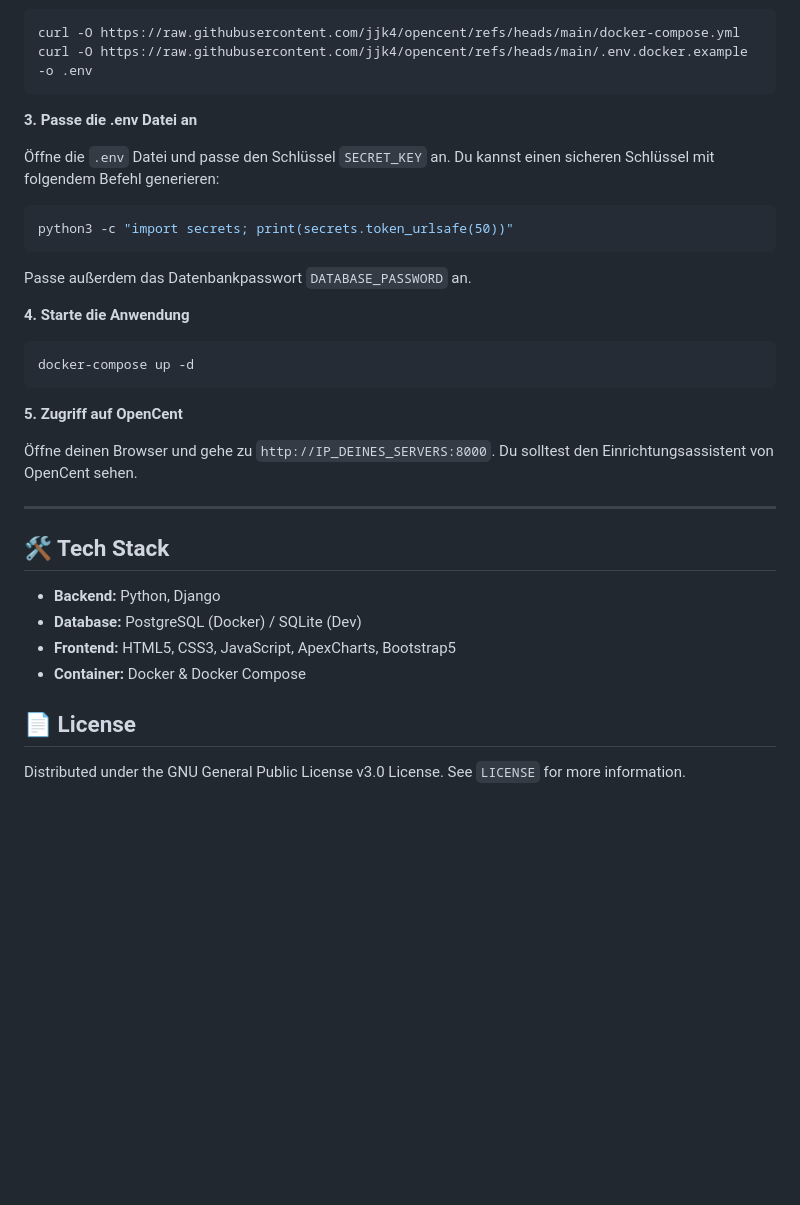
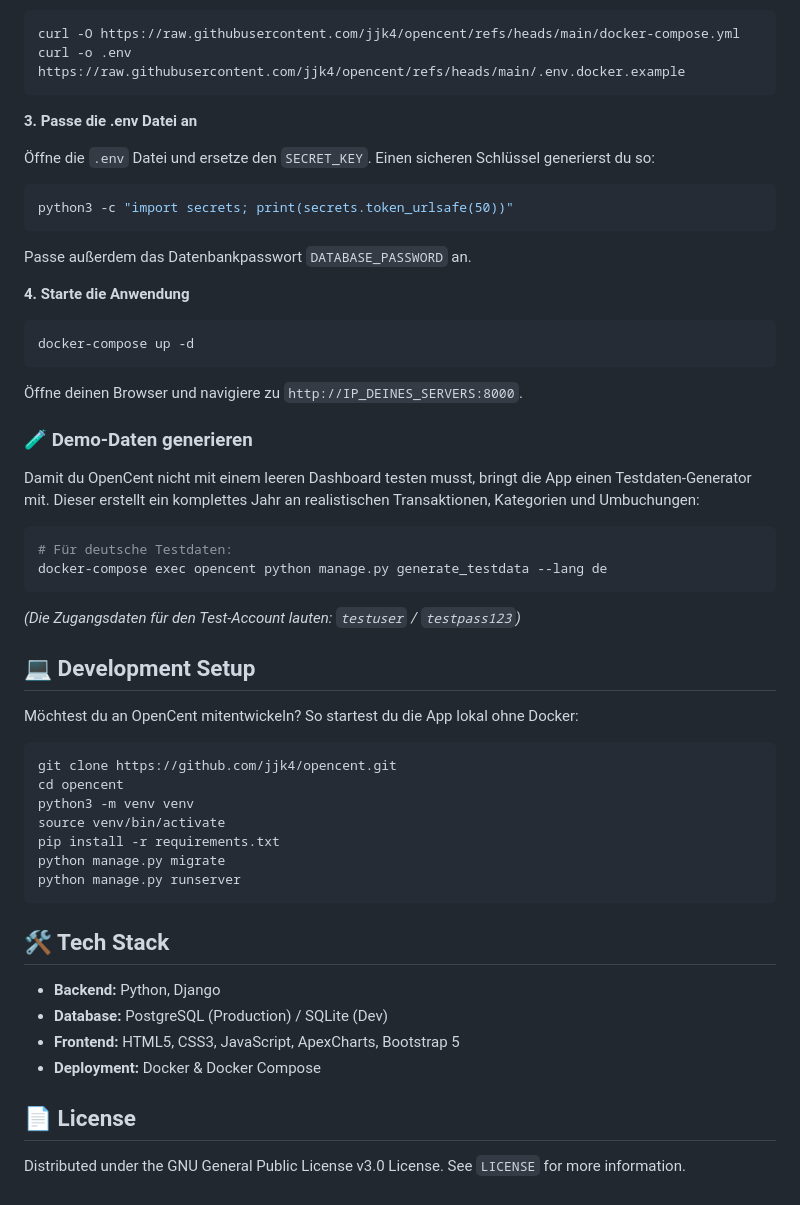
Before and after one commit to jjk4/opencent, a Markdown page: README.md, the part around one of its changes. Drawn GitHub-style; blank space fills up the shorter version.

````diff
--- a/README.md
+++ b/README.md
@@ -64,13 +139,12 @@ Folge dazu der Anleitung aus der Docker Dokumentation: https://docs.docker.com/e
 
 ```bash
 curl -O https://raw.githubusercontent.com/jjk4/opencent/refs/heads/main/docker-compose.yml
-curl -O https://raw.githubusercontent.com/jjk4/opencent/refs/heads/main/.env.docker.example -o .env
+curl -o .env https://raw.githubusercontent.com/jjk4/opencent/refs/heads/main/.env.docker.example
 ```
 
 **3. Passe die .env Datei an**
 
-Öffne die `.env` Datei und passe den Schlüssel `SECRET_KEY` an. Du kannst einen sicheren Schlüssel mit folgendem Befehl generieren:
-
+Öffne die `.env` Datei und ersetze den `SECRET_KEY`. Einen sicheren Schlüssel generierst du so:
 ```bash
 python3 -c "import secrets; print(secrets.token_urlsafe(50))"
 ```
@@ -81,21 +155,37 @@ Passe außerdem das Datenbankpasswort `DATABASE_PASSWORD` an.
 ```bash
 docker-compose up -d
 ```
+Öffne deinen Browser und navigiere zu `http://IP_DEINES_SERVERS:8000`.
 
-**5. Zugriff auf OpenCent**
+### 🧪 Demo-Daten generieren
+Damit du OpenCent nicht mit einem leeren Dashboard testen musst, bringt die App einen Testdaten-Generator mit. Dieser erstellt ein komplettes Jahr an realistischen Transaktionen, Kategorien und Umbuchungen:
 
-Öffne deinen Browser und gehe zu `http://IP_DEINES_SERVERS:8000`. Du solltest den Einrichtungsassistent von OpenCent sehen.
+```bash
+# Für deutsche Testdaten:
+docker-compose exec opencent python manage.py generate_testdata --lang de
+```
+*(Die Zugangsdaten für den Test-Account lauten: `testuser` / `testpass123`)*
 
+## 💻 Development Setup
 
----
+Möchtest du an OpenCent mitentwickeln? So startest du die App lokal ohne Docker:
+
+```bash
+git clone https://github.com/jjk4/opencent.git
+cd opencent
+python3 -m venv venv
+source venv/bin/activate
+pip install -r requirements.txt
+python manage.py migrate
+python manage.py runserver
+```
 
 ## 🛠️ Tech Stack
 
 * **Backend:** Python, Django
-* **Database:** PostgreSQL (Docker) / SQLite (Dev)
-* **Frontend:** HTML5, CSS3, JavaScript, ApexCharts, Bootstrap5
-* **Container:** Docker & Docker Compose
+* **Database:** PostgreSQL (Production) / SQLite (Dev)
+* **Frontend:** HTML5, CSS3, JavaScript, ApexCharts, Bootstrap 5
+* **Deployment:** Docker & Docker Compose
 
 ## 📄 License
-
 Distributed under the GNU General Public License v3.0 License. See `LICENSE` for more information.
````
Also changed, not shown: other parts of README.md (+104 -29 lines), docs/images/de-dashboard-dark.png (added), docs/images/de-dashboard-light.png (added), docs/images/en-dashboard-dark.png (added), docs/images/en-dashboard-light.png (added).
